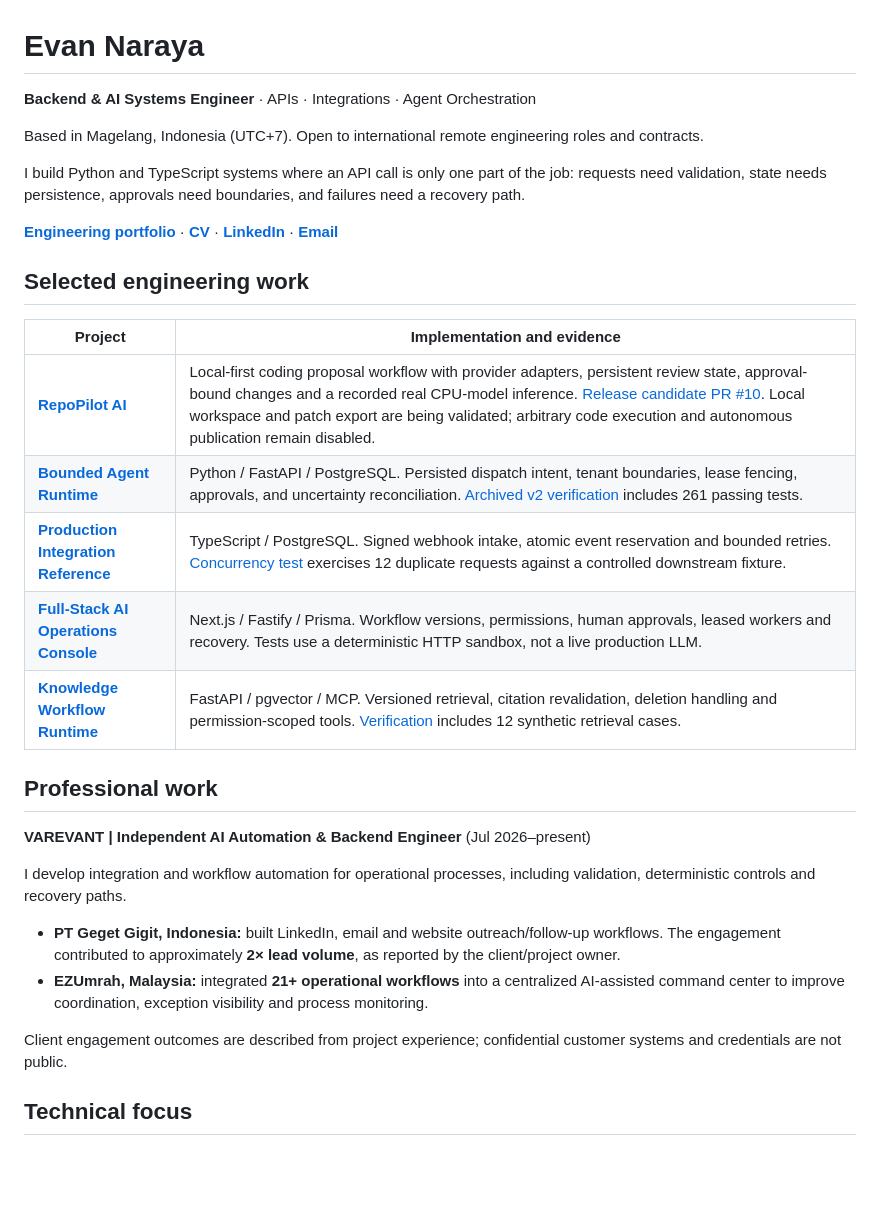
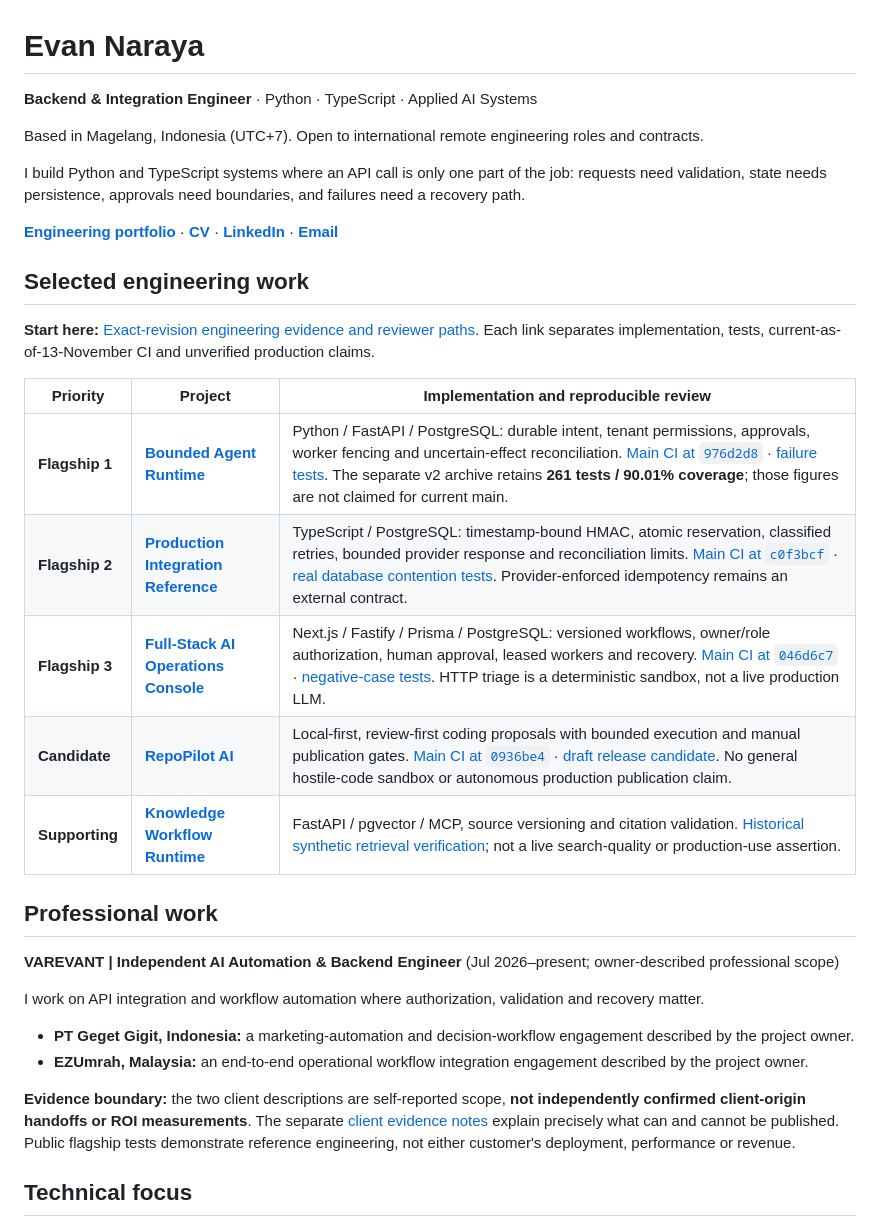
Before and after one commit to naraya07pedro-spec/naraya07pedro-spec, a Markdown page: README.md, the part around the change. Drawn GitHub-style; blank space fills up the shorter version.

```diff
--- a/README.md
+++ b/README.md
@@ -1,6 +1,6 @@
 # Evan Naraya
 
-**Backend & AI Systems Engineer** · APIs · Integrations · Agent Orchestration
+**Backend & Integration Engineer** · Python · TypeScript · Applied AI Systems
 
 Based in Magelang, Indonesia (UTC+7). Open to international remote engineering roles and contracts.
 
@@ -10,24 +10,26 @@ I build Python and TypeScript systems where an API call is only one part of the
 
 ## Selected engineering work
 
-| Project | Implementation and evidence |
-| --- | --- |
-| **[RepoPilot AI](https://github.com/naraya07pedro-spec/repopilot-ai)** | Local-first coding proposal workflow with provider adapters, persistent review state, approval-bound changes and a recorded real CPU-model inference. [Release candidate PR #10](https://github.com/naraya07pedro-spec/repopilot-ai/pull/10). Local workspace and patch export are being validated; arbitrary code execution and autonomous publication remain disabled. |
-| **[Bounded Agent Runtime](https://github.com/naraya07pedro-spec/agent-runtime-python)** | Python / FastAPI / PostgreSQL. Persisted dispatch intent, tenant boundaries, lease fencing, approvals, and uncertainty reconciliation. [Archived v2 verification](https://github.com/naraya07pedro-spec/agent-runtime-python/tree/f664908dcf5075616cdb9d469208529c3a69b078/evidence/v2) includes 261 passing tests. |
-| **[Production Integration Reference](https://github.com/naraya07pedro-spec/production-integration-reference)** | TypeScript / PostgreSQL. Signed webhook intake, atomic event reservation and bounded retries. [Concurrency test](https://github.com/naraya07pedro-spec/production-integration-reference/blob/355e853fbb8af03b37b3b62eee20389e84c3e02e/tests/db/postgres.test.ts) exercises 12 duplicate requests against a controlled downstream fixture. |
-| **[Full-Stack AI Operations Console](https://github.com/naraya07pedro-spec/fullstack-ai-operations-console)** | Next.js / Fastify / Prisma. Workflow versions, permissions, human approvals, leased workers and recovery. Tests use a deterministic HTTP sandbox, not a live production LLM. |
-| **[Knowledge Workflow Runtime](https://github.com/naraya07pedro-spec/varevant.com/tree/6420665ccf54a6246278ca5c6a04781e94f42261/examples/agentic-systems-lab/knowledge-runtime)** | FastAPI / pgvector / MCP. Versioned retrieval, citation revalidation, deletion handling and permission-scoped tools. [Verification](https://github.com/naraya07pedro-spec/varevant.com/blob/6420665ccf54a6246278ca5c6a04781e94f42261/examples/agentic-systems-lab/knowledge-runtime/docs/verification.md) includes 12 synthetic retrieval cases. |
+**Start here:** [Exact-revision engineering evidence and reviewer paths](ENGINEERING-EVIDENCE.md). Each link separates implementation, tests, current-as-of-13-November CI and unverified production claims.
+
+| Priority | Project | Implementation and reproducible review |
+| --- | --- | --- |
+| **Flagship 1** | **[Bounded Agent Runtime](https://github.com/naraya07pedro-spec/agent-runtime-python)** | Python / FastAPI / PostgreSQL: durable intent, tenant permissions, approvals, worker fencing and uncertain-effect reconciliation. [Main CI at `976d2d8`](https://github.com/naraya07pedro-spec/agent-runtime-python/actions/runs/43427999254) · [failure tests](https://github.com/naraya07pedro-spec/agent-runtime-python/blob/976d2d8f39133fb6f2c1f5bbe194d0222014eb00/tests/failure_injection/test_process_death.py). The separate v2 archive retains **261 tests / 90.01% coverage**; those figures are not claimed for current main. |
+| **Flagship 2** | **[Production Integration Reference](https://github.com/naraya07pedro-spec/production-integration-reference)** | TypeScript / PostgreSQL: timestamp-bound HMAC, atomic reservation, classified retries, bounded provider response and reconciliation limits. [Main CI at `c0f3bcf`](https://github.com/naraya07pedro-spec/production-integration-reference/actions/runs/43417335352) · [real database contention tests](https://github.com/naraya07pedro-spec/production-integration-reference/blob/c0f3bcf94af4e368bd20e74b904c6dc278e1c5d4/tests/db/postgres.test.ts). Provider-enforced idempotency remains an external contract. |
+| **Flagship 3** | **[Full-Stack AI Operations Console](https://github.com/naraya07pedro-spec/fullstack-ai-operations-console)** | Next.js / Fastify / Prisma / PostgreSQL: versioned workflows, owner/role authorization, human approval, leased workers and recovery. [Main CI at `046d6c7`](https://github.com/naraya07pedro-spec/fullstack-ai-operations-console/actions/runs/43428368237) · [negative-case tests](https://github.com/naraya07pedro-spec/fullstack-ai-operations-console/blob/046d6c7f062d88fb811491537e97849a33d4b610/tests/integration/system.test.ts). HTTP triage is a deterministic sandbox, not a live production LLM. |
+| **Candidate** | **[RepoPilot AI](https://github.com/naraya07pedro-spec/repopilot-ai)** | Local-first, review-first coding proposals with bounded execution and manual publication gates. [Main CI at `0936be4`](https://github.com/naraya07pedro-spec/repopilot-ai/actions/runs/43424724046) · [draft release candidate](https://github.com/naraya07pedro-spec/repopilot-ai/pull/10). No general hostile-code sandbox or autonomous production publication claim. |
+| **Supporting** | **[Knowledge Workflow Runtime](https://github.com/naraya07pedro-spec/varevant.com/tree/main/examples/agentic-systems-lab/knowledge-runtime)** | FastAPI / pgvector / MCP, source versioning and citation validation. [Historical synthetic retrieval verification](https://github.com/naraya07pedro-spec/varevant.com/blob/829711f66a3b65f7d8e819a6c3144b7f2d044a57/examples/agentic-systems-lab/knowledge-runtime/docs/verification.md); not a live search-quality or production-use assertion. |
 
 ## Professional work
 
-**VAREVANT | Independent AI Automation & Backend Engineer** (Jul 2026–present)
+**VAREVANT | Independent AI Automation & Backend Engineer** (Jul 2026–present; owner-described professional scope)
 
-I develop integration and workflow automation for operational processes, including validation, deterministic controls and recovery paths.
+I work on API integration and workflow automation where authorization, validation and recovery matter.
 
-- **PT Geget Gigit, Indonesia:** built LinkedIn, email and website outreach/follow-up workflows. The engagement contributed to approximately **2× lead volume**, as reported by the client/project owner.
-- **EZUmrah, Malaysia:** integrated **21+ operational workflows** into a centralized AI-assisted command center to improve coordination, exception visibility and process monitoring.
+- **PT Geget Gigit, Indonesia:** a marketing-automation and decision-workflow engagement described by the project owner.
+- **EZUmrah, Malaysia:** an end-to-end operational workflow integration engagement described by the project owner.
 
-Client engagement outcomes are described from project experience; confidential customer systems and credentials are not public.
+**Evidence boundary:** the two client descriptions are self-reported scope, **not independently confirmed client-origin handoffs or ROI measurements**. The separate [client evidence notes](CLIENT-WORK.md) explain precisely what can and cannot be published. Public flagship tests demonstrate reference engineering, not either customer's deployment, performance or revenue.
 
 ## Technical focus
 
```
Also changed, not shown: ENGINEERING-EVIDENCE.md (added, +30 -0 lines), GITHUB-DISCOVERABILITY.md (+23 -23 lines).
